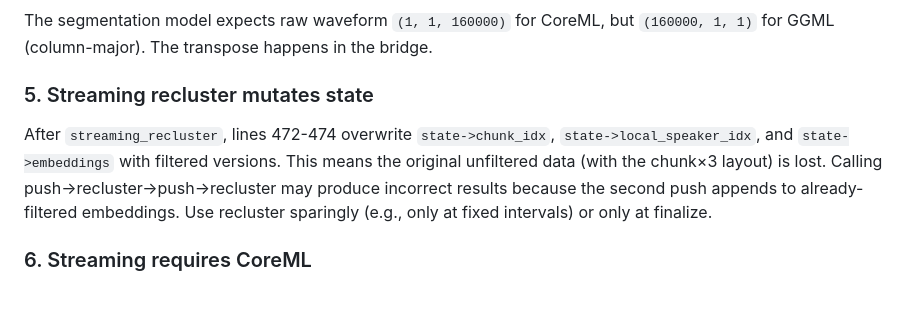
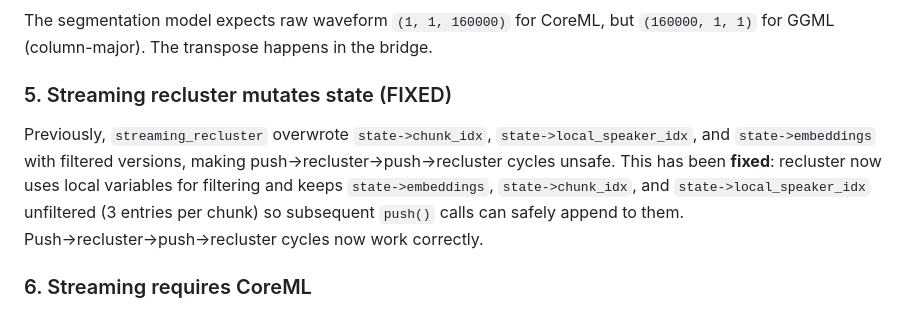
Before and after one commit to predict-woo/pyannote-ggml, a Markdown page: AGENTS.md, the part around the change. Rendered like a GitHub page.

```diff
--- a/AGENTS.md
+++ b/AGENTS.md
@@ -232,8 +232,8 @@ CoreML may output F16 even when configured for F32 compute. The bridge code hand
 ### 4. Segmentation model input
 The segmentation model expects raw waveform `(1, 1, 160000)` for CoreML, but `(160000, 1, 1)` for GGML (column-major). The transpose happens in the bridge.
 
-### 5. Streaming recluster mutates state
-After `streaming_recluster`, lines 472-474 overwrite `state->chunk_idx`, `state->local_speaker_idx`, and `state->embeddings` with filtered versions. This means the original unfiltered data (with the chunk×3 layout) is lost. Calling push→recluster→push→recluster may produce incorrect results because the second push appends to already-filtered embeddings. Use recluster sparingly (e.g., only at fixed intervals) or only at finalize.
+### 5. Streaming recluster mutates state (FIXED)
+Previously, `streaming_recluster` overwrote `state->chunk_idx`, `state->local_speaker_idx`, and `state->embeddings` with filtered versions, making push→recluster→push→recluster cycles unsafe. This has been **fixed**: recluster now uses local variables for filtering and keeps `state->embeddings`, `state->chunk_idx`, and `state->local_speaker_idx` unfiltered (3 entries per chunk) so subsequent `push()` calls can safely append to them. Push→recluster→push→recluster cycles now work correctly.
 
 ### 6. Streaming requires CoreML
 The streaming code has no GGML-only fallback. Both segmentation and embedding `#else` branches print errors and return false/continue. Any streaming work must be compiled with `-DEMBEDDING_COREML=ON -DSEGMENTATION_COREML=ON`.
```
Also changed, not shown: README.md (+1 -1 lines).
